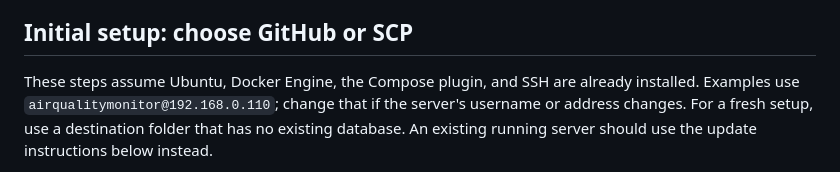
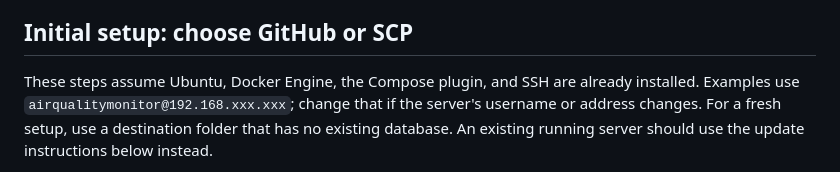
Before and after one commit to jarichooo/AirQualityMonitor, a Markdown page: SERVER_COMMANDS.md, the part around the change. Drawn GitHub-style.

Commit message:
Update server commands markdown

```diff
--- a/SERVER_COMMANDS.md
+++ b/SERVER_COMMANDS.md
@@ -13,7 +13,7 @@ already contains the Python packages needed by the web app and ingestion service
 ## Initial setup: choose GitHub or SCP
 
 These steps assume Ubuntu, Docker Engine, the Compose plugin, and SSH are already
-installed. Examples use `airqualitymonitor@192.168.0.110`; change that if the
+installed. Examples use `airqualitymonitor@192.168.xxx.xxx`; change that if the
 server's username or address changes. For a fresh setup, use a destination folder
 that has no existing database. An existing running server should use the update
 instructions below instead.
```
